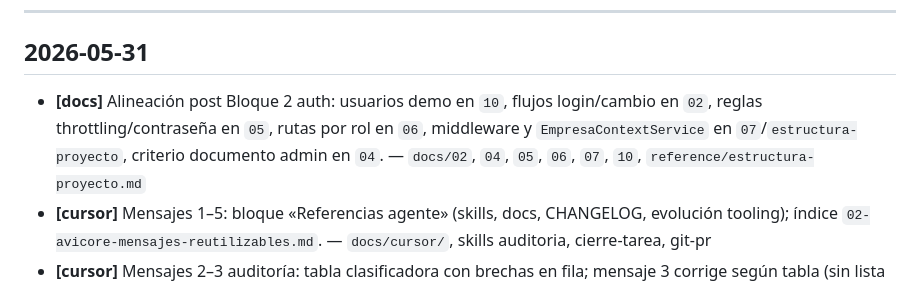
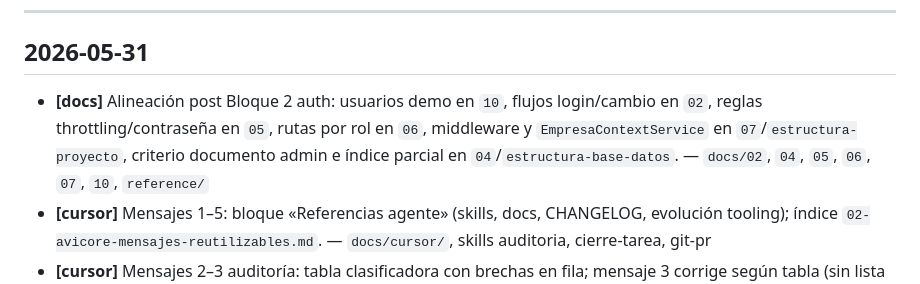
Before and after one commit to MarioB235/avi-core, a Markdown page: docs/CHANGELOG.md, the part around the change. GitHub-like rendering.

```diff
--- a/docs/CHANGELOG.md
+++ b/docs/CHANGELOG.md
@@ -7,7 +7,7 @@ Formato: `YYYY-MM-DD — [área] descripción breve — archivos tocados`
 
 ## 2026-05-31
 
-- **[docs]** Alineación post Bloque 2 auth: usuarios demo en `10`, flujos login/cambio en `02`, reglas throttling/contraseña en `05`, rutas por rol en `06`, middleware y `EmpresaContextService` en `07`/`estructura-proyecto`, criterio documento admin en `04`. — `docs/02`, `04`, `05`, `06`, `07`, `10`, `reference/estructura-proyecto.md`
+- **[docs]** Alineación post Bloque 2 auth: usuarios demo en `10`, flujos login/cambio en `02`, reglas throttling/contraseña en `05`, rutas por rol en `06`, middleware y `EmpresaContextService` en `07`/`estructura-proyecto`, criterio documento admin e índice parcial en `04`/`estructura-base-datos`. — `docs/02`, `04`, `05`, `06`, `07`, `10`, `reference/`
 - **[cursor]** Mensajes 1–5: bloque «Referencias agente» (skills, docs, CHANGELOG, evolución tooling); índice `02-avicore-mensajes-reutilizables.md`. — `docs/cursor/`, skills auditoria, cierre-tarea, git-pr
 - **[cursor]** Mensajes 2–3 auditoría: tabla clasificadora con brechas en fila; mensaje 3 corrige según tabla (sin lista de 5 mejoras). — `02-avicore-mensajes-reutilizables.html`, skill `avicore-auditoria`
 - **[cursor]** Mensajes reutilizables: sin referencias cruzadas «pegar en mensaje 5» en textos copiables; flujo en hint del HTML. — `02-avicore-mensajes-reutilizables.html`
```
Also changed, not shown: docs/reference/estructura-base-datos.md (+1 -1 lines).
